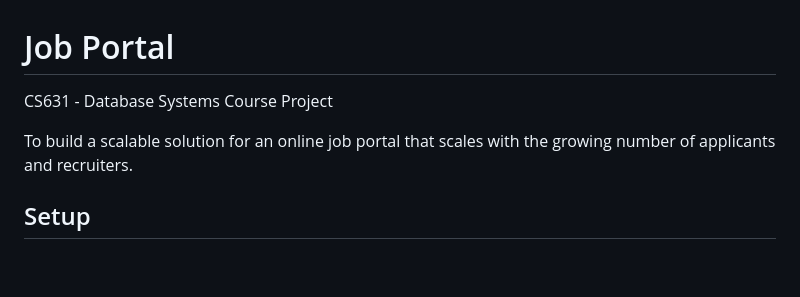
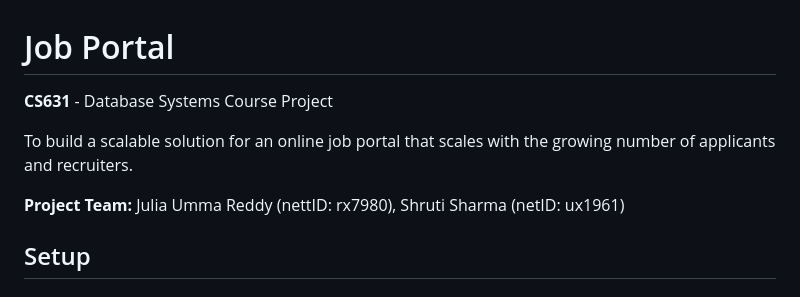
Before and after one commit to shruti11033/CS631DBProject, a Markdown page: README.md, the part around the change. Drawn GitHub-style; blank space fills up the shorter version.

```diff
--- a/README.md
+++ b/README.md
@@ -1,7 +1,9 @@
 # Job Portal
-CS631 - Database Systems Course Project
+**CS631** - Database Systems Course Project
 
 To build a scalable solution for an online job portal that scales with the growing number of applicants and recruiters.
+
+**Project Team:** Julia Umma Reddy (nettID: rx7980), Shruti Sharma (netID: ux1961)
 
 
 ## Setup
```
